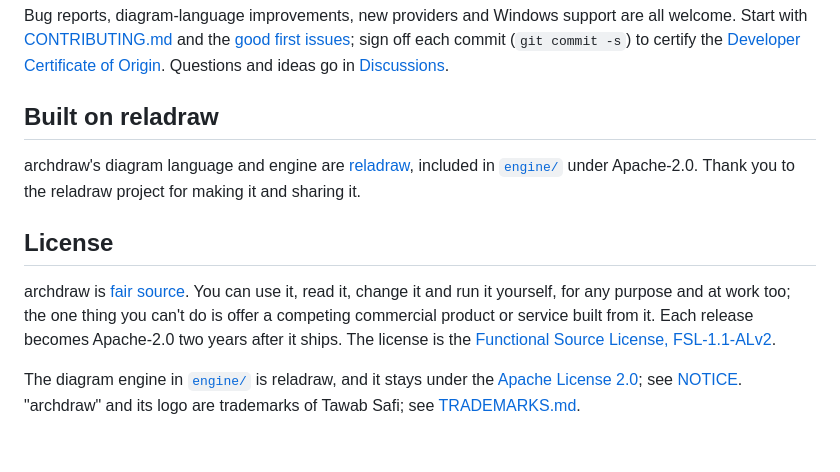
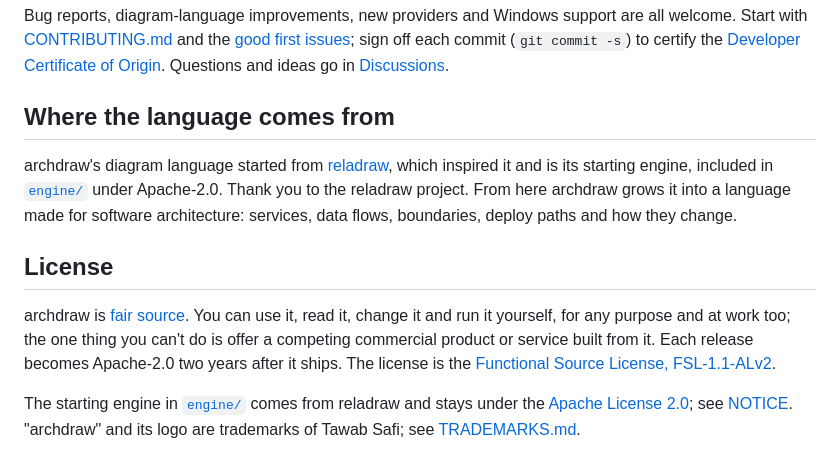
Before and after one commit to safiware/archdraw, a Markdown page: README.md, the part around the change. GitHub-like rendering.

Commit message:
README and CONTRIBUTING credit reladraw as the inspiration and starting engine, and say where archdraw takes the language
Tawab (10-05): credit reladraw as the inspiration and starting engine, no more, and aim to grow the language into one optimized for software architecture. The README's 'Built on reladraw' becomes 'Where the language comes from'; the license line and CONTRIBUTING's engine row say the engine started from reladraw (still Apache-2.0, unmodified, per NOTICE).

Agent: Banna
Signed-off-by: Banna <banna@archdraw.dev>

```diff
--- a/README.md
+++ b/README.md
@@ -111,12 +111,12 @@ The same app runs as a server you open in a browser, for example on a home serve
 
 Bug reports, diagram-language improvements, new providers and Windows support are all welcome. Start with [CONTRIBUTING.md](CONTRIBUTING.md) and the [good first issues](https://github.com/safiware/archdraw/labels/good%20first%20issue); sign off each commit (`git commit -s`) to certify the [Developer Certificate of Origin](https://developercertificate.org). Questions and ideas go in [Discussions](https://github.com/safiware/archdraw/discussions).
 
-## Built on reladraw
+## Where the language comes from
 
-archdraw's diagram language and engine are [reladraw](https://github.com/reladraw/reladraw), included in [`engine/`](engine) under Apache-2.0. Thank you to the reladraw project for making it and sharing it.
+archdraw's diagram language started from [reladraw](https://github.com/reladraw/reladraw), which inspired it and is its starting engine, included in [`engine/`](engine) under Apache-2.0. Thank you to the reladraw project. From here archdraw grows it into a language made for software architecture: services, data flows, boundaries, deploy paths and how they change.
 
 ## License
 
 archdraw is [fair source](https://fair.io). You can use it, read it, change it and run it yourself, for any purpose and at work too; the one thing you can't do is offer a competing commercial product or service built from it. Each release becomes Apache-2.0 two years after it ships. The license is the [Functional Source License, FSL-1.1-ALv2](LICENSE).
 
-The diagram engine in [`engine/`](engine) is reladraw, and it stays under the [Apache License 2.0](engine/LICENSE); see [NOTICE](NOTICE). "archdraw" and its logo are trademarks of Tawab Safi; see [TRADEMARKS.md](TRADEMARKS.md).
+The starting engine in [`engine/`](engine) comes from reladraw and stays under the [Apache License 2.0](engine/LICENSE); see [NOTICE](NOTICE). "archdraw" and its logo are trademarks of Tawab Safi; see [TRADEMARKS.md](TRADEMARKS.md).
```
Also changed, not shown: CONTRIBUTING.md (+1 -1 lines).
